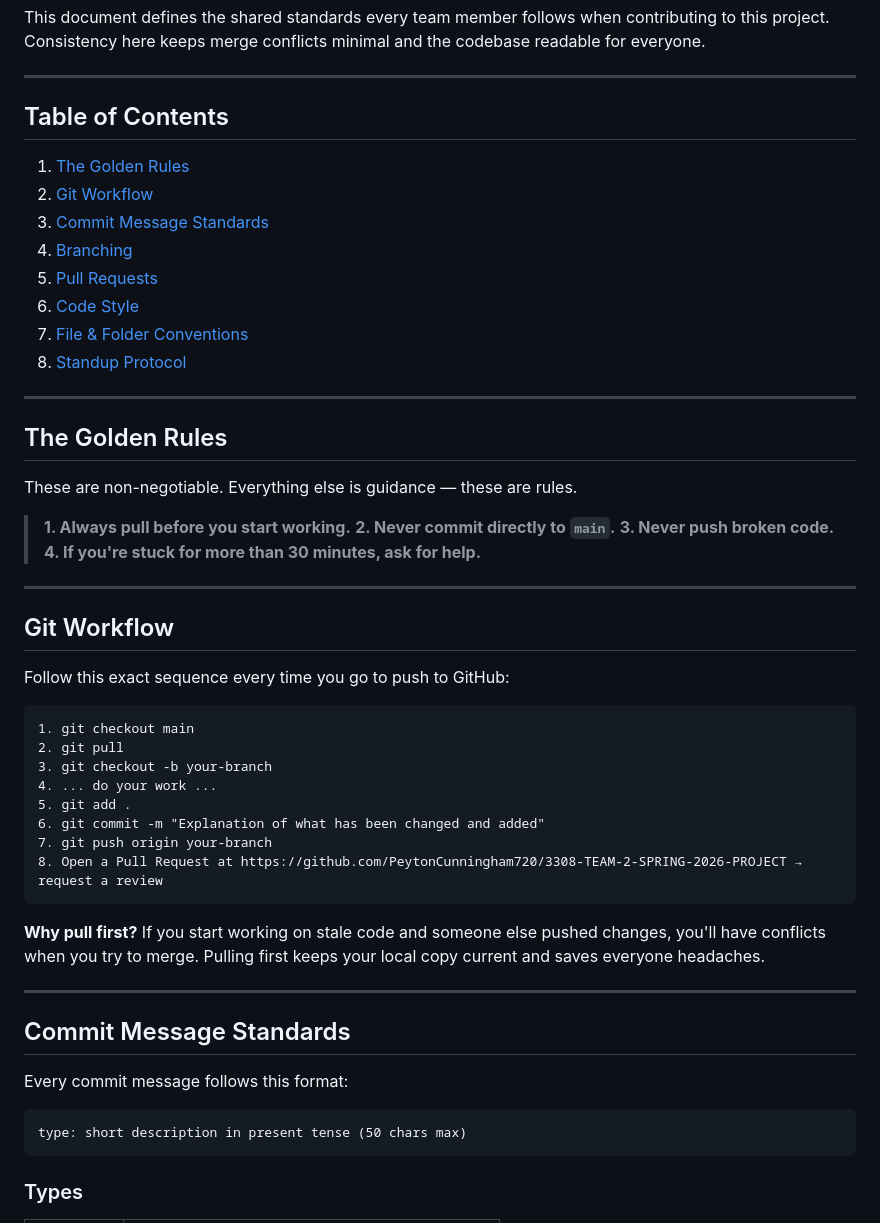
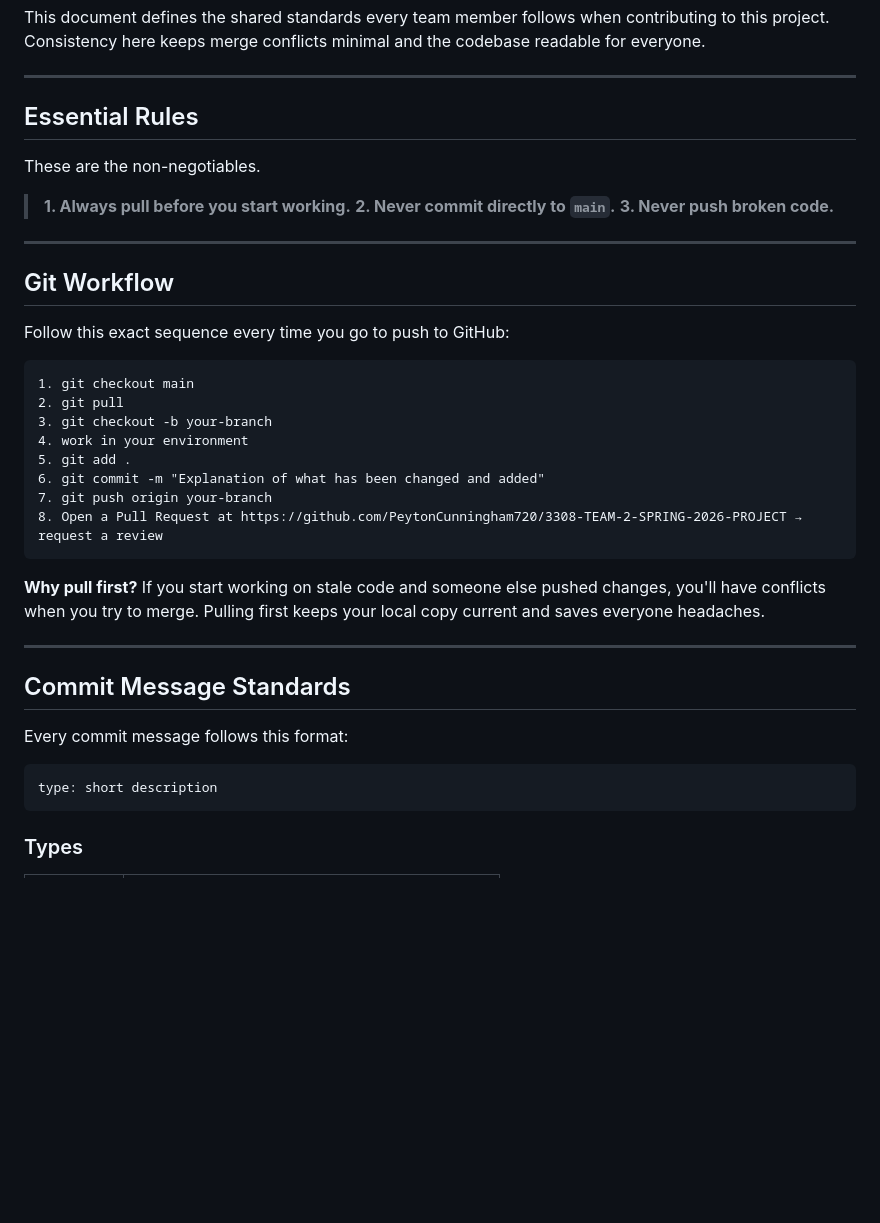
Before and after one commit to PeytonCunningham720/3308-TEAM-2-SPRING-2026-PROJECT, a Markdown page: coding_practices/CONTRIBUTING.md, the part around one of its changes. Rendered like a GitHub page; blank space fills up the shorter version.

````diff
--- a/coding_practices/CONTRIBUTING.md
+++ b/coding_practices/CONTRIBUTING.md
@@ -5,26 +5,13 @@ This document defines the shared standards every team member follows when contri
 
 ---
 
-## Table of Contents
-1. [The Golden Rules](#the-golden-rules)
-2. [Git Workflow](#git-workflow)
-3. [Commit Message Standards](#commit-message-standards)
-4. [Branching](#branching)
-5. [Pull Requests](#pull-requests)
-6. [Code Style](#code-style)
-7. [File & Folder Conventions](#file--folder-conventions)
-8. [Standup Protocol](#standup-protocol)
+## Essential Rules
 
----
-
-## The Golden Rules
-
-These are non-negotiable. Everything else is guidance — these are rules.
+These are the non-negotiables.
 
 > **1. Always pull before you start working.**
 > **2. Never commit directly to `main`.**
 > **3. Never push broken code.**
-> **4. If you're stuck for more than 30 minutes, ask for help.**
 
 ---
 
@@ -36,7 +23,7 @@ Follow this exact sequence every time you go to push to GitHub:
 1. git checkout main
 2. git pull
 3. git checkout -b your-branch
-4. ... do your work ...
+4. work in your environment
 5. git add .
 6. git commit -m "Explanation of what has been changed and added"
 7. git push origin your-branch
@@ -52,7 +39,7 @@ Follow this exact sequence every time you go to push to GitHub:
 Every commit message follows this format:
 
 ```
-type: short description in present tense (50 chars max)
+type: short description
 ```
 
 ### Types
````
Also changed, not shown: other parts of coding_practices/CONTRIBUTING.md (+9 -108 lines).
